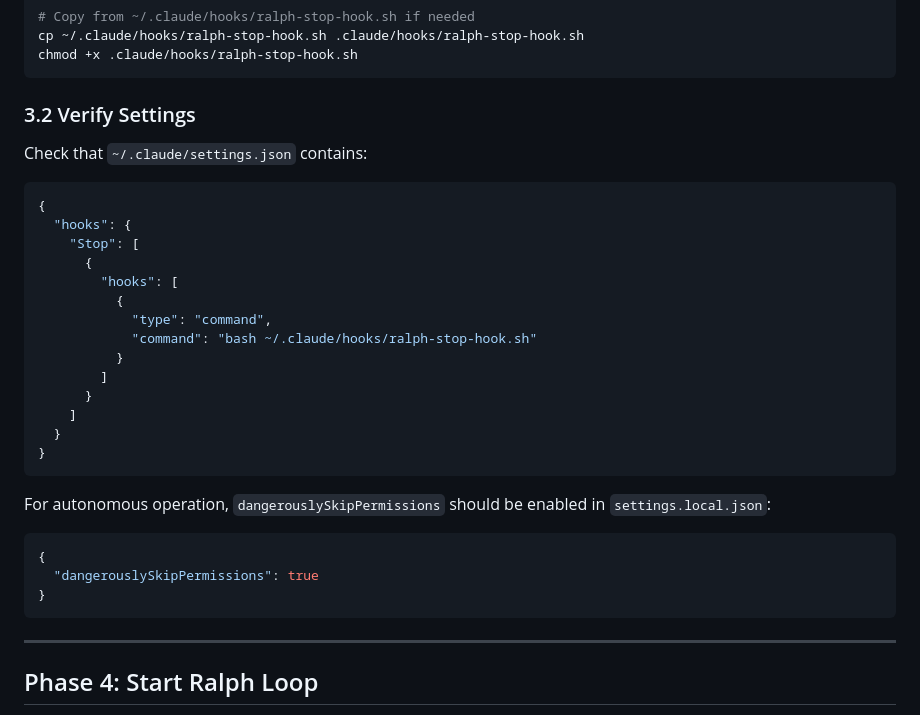
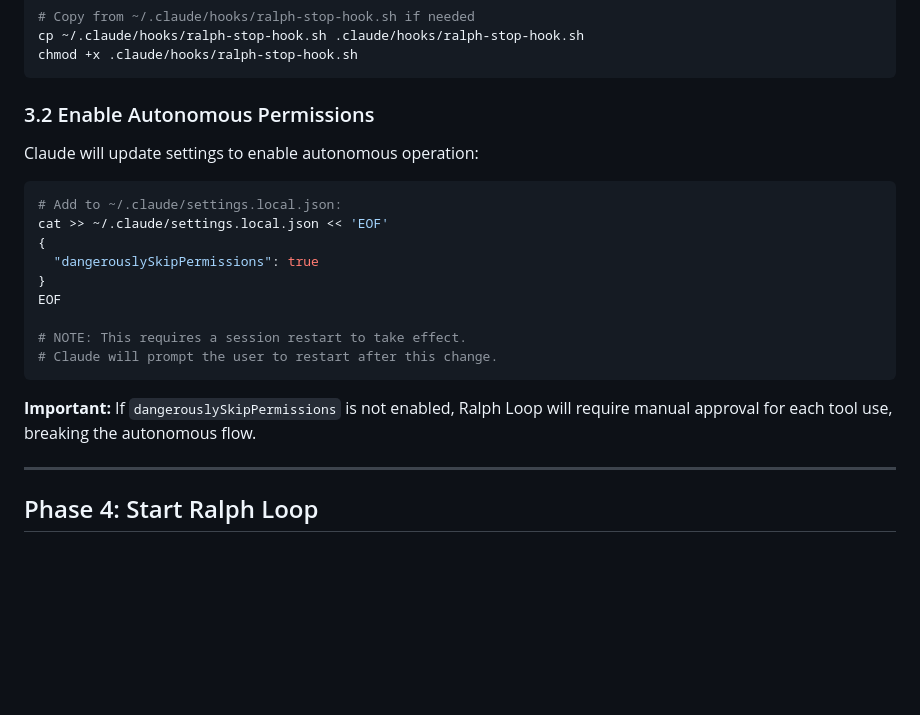
Before and after one commit to pythymcpyface/claude, a Markdown page: docs/AUTONOMOUS-DEVELOPMENT-FLOW.md, the part around one of its changes. Rendered like a GitHub page; blank space fills up the shorter version.

````diff
--- a/docs/AUTONOMOUS-DEVELOPMENT-FLOW.md
+++ b/docs/AUTONOMOUS-DEVELOPMENT-FLOW.md
@@ -172,34 +212,23 @@ cp ~/.claude/hooks/ralph-stop-hook.sh .claude/hooks/ralph-stop-hook.sh
 chmod +x .claude/hooks/ralph-stop-hook.sh
 ```
 
-### 3.2 Verify Settings
+### 3.2 Enable Autonomous Permissions
 
-Check that `~/.claude/settings.json` contains:
+Claude will update settings to enable autonomous operation:
 
-```json
-{
-  "hooks": {
-    "Stop": [
-      {
-        "hooks": [
-          {
-            "type": "command",
-            "command": "bash ~/.claude/hooks/ralph-stop-hook.sh"
-          }
-        ]
-      }
-    ]
-  }
-}
-```
-
-For autonomous operation, `dangerouslySkipPermissions` should be enabled in `settings.local.json`:
-
-```json
+```bash
+# Add to ~/.claude/settings.local.json:
+cat >> ~/.claude/settings.local.json << 'EOF'
 {
   "dangerouslySkipPermissions": true
 }
+EOF
+
+# NOTE: This requires a session restart to take effect.
+# Claude will prompt the user to restart after this change.
 ```
+
+**Important:** If `dangerouslySkipPermissions` is not enabled, Ralph Loop will require manual approval for each tool use, breaking the autonomous flow.
 
 ---
 
````
Also changed, not shown: other parts of docs/AUTONOMOUS-DEVELOPMENT-FLOW.md (+40 -0 lines).
